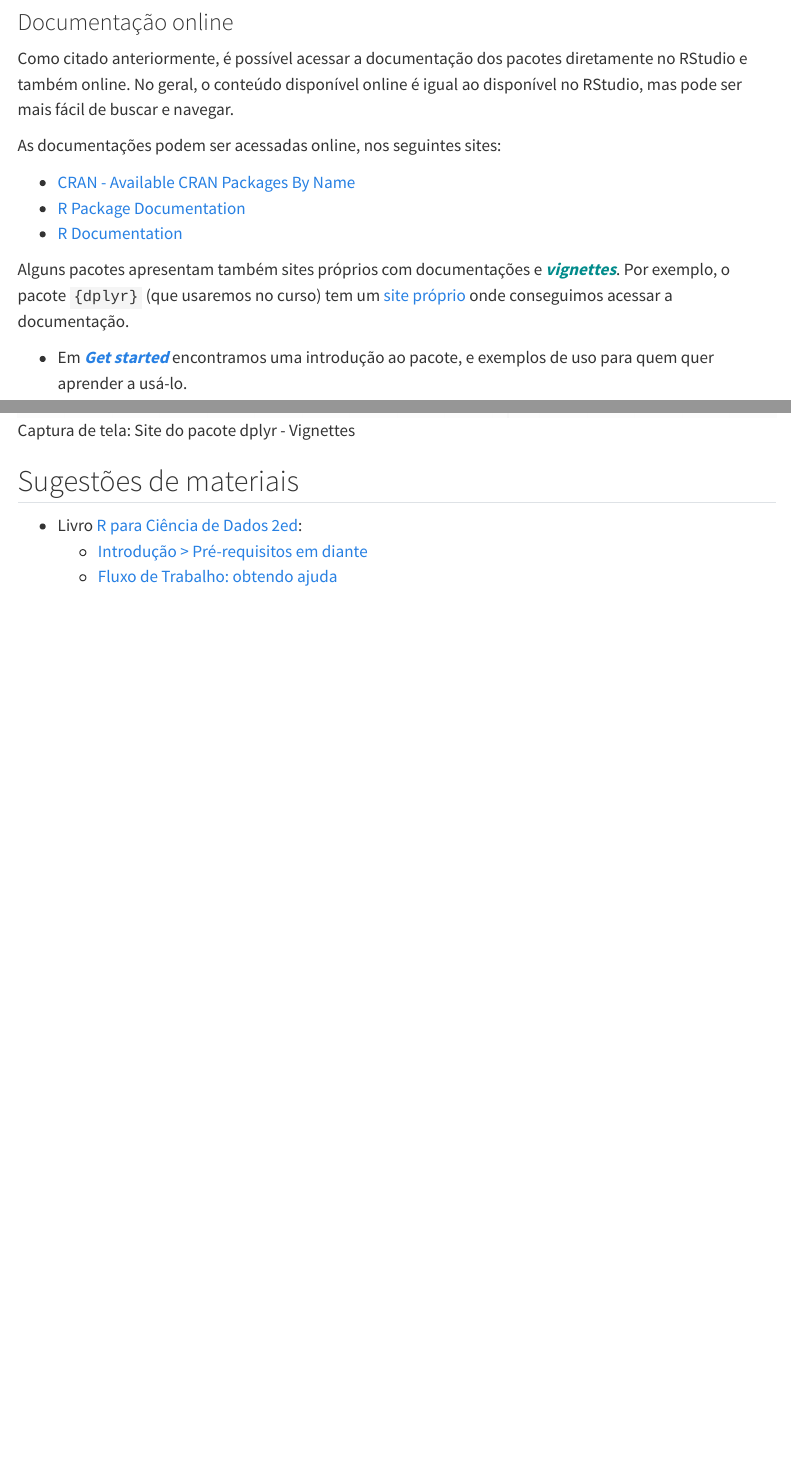
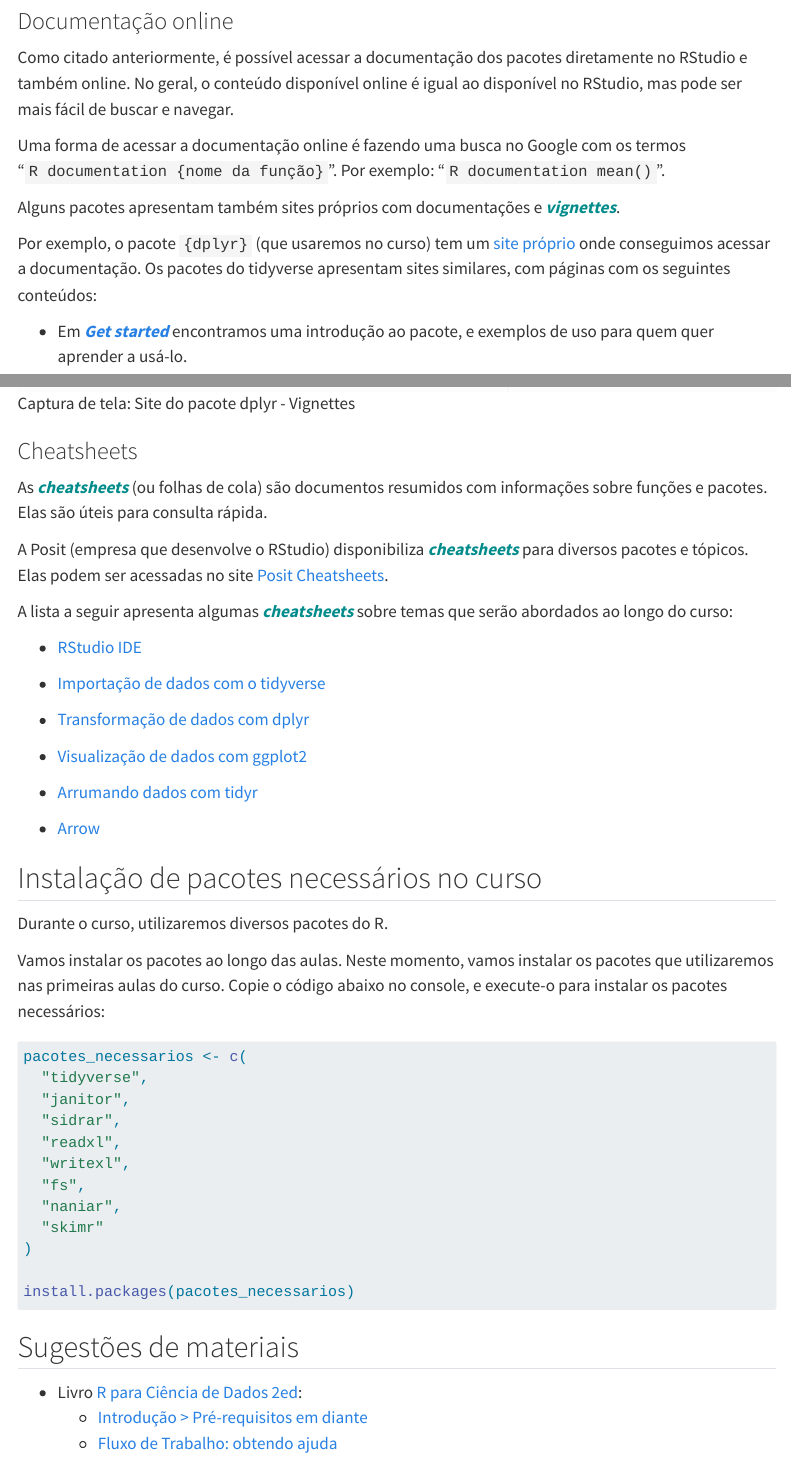
Before and after one commit to ipeadata-lab/curso_r_intro_202409, a Quarto document (01_r_rstudio.qmd): the page in a window 1100 px wide, from 7830 px down before the commit and from 7720 px down after it, so that both start at the same text, and a second part further down, joined at a grey line. Rendered offline with R 4.5, knitr and Pandoc in place of Quarto, with nearby package versions; menus at the side of the page are left out.

Commit message:
closes #13

````diff
--- a/01_r_rstudio.qmd
+++ b/01_r_rstudio.qmd
@@ -224,14 +199,12 @@ browseVignettes("dplyr")
 
 Como citado anteriormente, é possível acessar a documentação dos pacotes diretamente no RStudio e também online. No geral, o conteúdo disponível online é igual ao disponível no RStudio, mas pode ser mais fácil de buscar e navegar.
 
-As documentações podem ser acessadas online, nos seguintes sites:
-
-- [CRAN - Available CRAN Packages By Name](https://cran.r-project.org/web/packages/available_packages_by_name.html)
-- [R Package Documentation](https://rdrr.io/)
-- [R Documentation](https://www.rdocumentation.org/)
+Uma forma de acessar a documentação online é fazendo uma busca no Google com os termos "`R documentation {nome da função}`". Por exemplo: "`R documentation mean()`".
 
 
-Alguns pacotes apresentam também sites próprios com documentações e *vignettes*. Por exemplo, o pacote `{dplyr}` (que usaremos no curso) tem um [site próprio](https://dplyr.tidyverse.org/index.html) onde conseguimos acessar a documentação.
+Alguns pacotes apresentam também sites próprios com documentações e *vignettes*.
+
+Por exemplo, o pacote `{dplyr}` (que usaremos no curso) tem um [site próprio](https://dplyr.tidyverse.org/index.html) onde conseguimos acessar a documentação. Os pacotes do tidyverse apresentam sites similares, com páginas com os seguintes conteúdos:
 
 - Em *[Get started](https://dplyr.tidyverse.org/articles/dplyr.html)* encontramos uma introdução ao pacote, e exemplos de uso para quem quer aprender a usá-lo.
 
@@ -244,6 +217,49 @@ Alguns pacotes apresentam também sites próprios com documentações e *vignett
 
 ![Captura de tela: Site do pacote dplyr - Vignettes](images/01_vignettes_dplyr.png){fig-align="center"}
 
+### Cheatsheets
+
+As *cheatsheets* (ou folhas de cola) são documentos resumidos com informações sobre funções e pacotes. Elas são úteis para consulta rápida.
+
+A Posit (empresa que desenvolve o RStudio) disponibiliza *cheatsheets* para diversos pacotes e tópicos. Elas podem ser acessadas no site [Posit Cheatsheets](https://posit.co/resources/cheatsheets/).
+
+A lista a seguir apresenta algumas *cheatsheets* sobre temas que serão abordados ao longo do curso:
+
+- [RStudio IDE](https://github.com/rstudio/cheatsheets/blob/main/rstudio-ide.pdf)
+
+- [Importação de dados com o tidyverse](https://github.com/rstudio/cheatsheets/blob/main/data-import.pdf)
+
+- [Transformação de dados com dplyr](https://github.com/rstudio/cheatsheets/blob/main/data-transformation.pdf)
+
+- [Visualização de dados com ggplot2](https://github.com/rstudio/cheatsheets/blob/main/data-visualization.pdf)
+
+- [Arrumando dados com tidyr](https://github.com/rstudio/cheatsheets/blob/main/tidyr.pdf)
+
+- [Arrow](https://github.com/rstudio/cheatsheets/blob/main/arrow.pdf)
+
+
+## Instalação de pacotes necessários no curso
+
+Durante o curso, utilizaremos diversos pacotes do R.
+
+Vamos instalar os pacotes ao longo das aulas. Neste momento, vamos instalar os pacotes que utilizaremos nas primeiras aulas do curso. Copie o código abaixo no console, e execute-o para instalar os pacotes necessários:
+
+```{r}
+#| eval: false
+pacotes_necessarios <- c(
+  "tidyverse",
+  "janitor",
+  "sidrar",
+  "readxl",
+  "writexl",
+  "fs",
+  "naniar",
+  "skimr"
+)
+
+install.packages(pacotes_necessarios)
+```
+
 
 ## Sugestões de materiais
 
````
Also changed, not shown: docs/search.json, images/01_r_console_windows.jpg (added), 01_r_rstudio.qmd (33 more changed lines), 3 other files.
